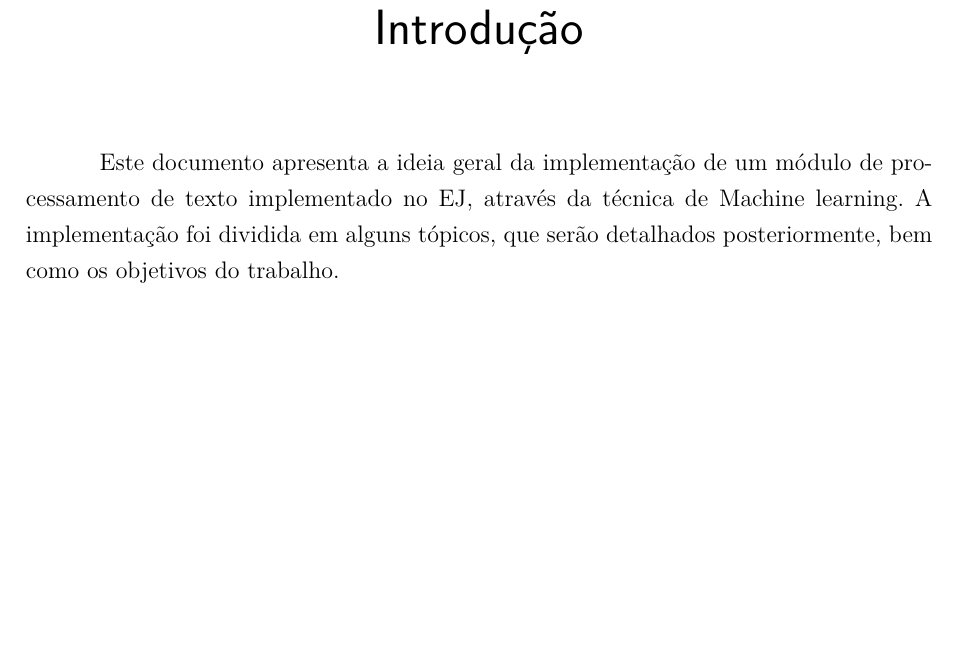
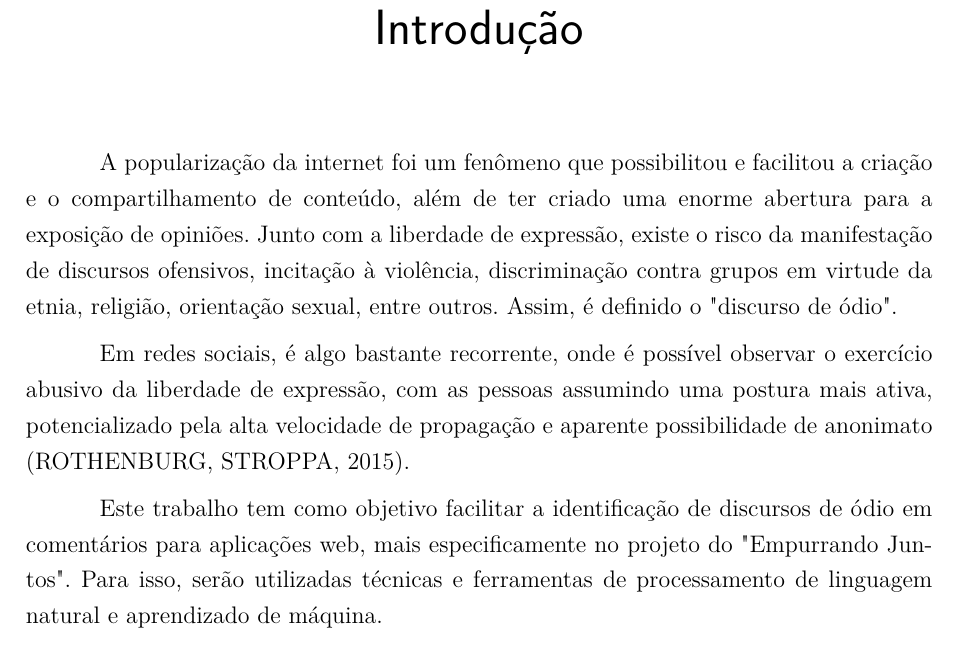
Before and after one commit to lucashm/tcc-1, a LaTeX thesis (artigo/tcc.tex, which reads artigo/editaveis/introducao.tex): part of page 29 of 59, cut so that both start at the same text, the shorter picture padded with empty space. Compiled offline with pdfLaTeX.

Commit message:
Updating Intro

```diff
--- a/artigo/editaveis/introducao.tex
+++ b/artigo/editaveis/introducao.tex
@@ -1,4 +1,12 @@
 \chapter*[Introdução]{Introdução}
 \addcontentsline{toc}{chapter}{Introdução}
 
-Este documento apresenta a ideia geral da implementação de um módulo de processamento de texto implementado no EJ, através da técnica de Machine learning. A implementação foi dividida em alguns tópicos, que serão detalhados posteriormente, bem como os objetivos do trabalho.
+A popularização da internet foi um fenômeno que possibilitou e facilitou a criação e o compartilhamento de conteúdo, além de ter criado uma enorme abertura para a exposição de opiniões. Junto com a liberdade de expressão, existe o risco da manifestação de discursos ofensivos, incitação à violência, discriminação contra grupos em virtude da etnia, religião, orientação sexual, entre outros. Assim, é definido o "discurso de ódio".
+
+Em redes sociais, é algo bastante recorrente, onde é possível observar o exercício abusivo da liberdade de expressão, com as pessoas assumindo uma postura mais ativa, potencializado pela alta velocidade de propagação e aparente possibilidade de anonimato (ROTHENBURG, STROPPA, 2015).
+
+\begin{comment}
+## TODO Formatar a referência acima http://coral.ufsm.br/congressodireito/anais/2015/6-21.pdf
+\end{comment}
+
+Este trabalho tem como objetivo facilitar a identificação de discursos de ódio em comentários para aplicações web, mais especificamente no projeto do "Empurrando Juntos". Para isso, serão utilizadas técnicas e ferramentas de processamento de linguagem natural e aprendizado de máquina.
--- a/artigo/tcc.tex
+++ b/artigo/tcc.tex
@@ -1,6 +1,7 @@
 \input{fixos/pacotes}
 \input{fixos/comandos}
 \usepackage{fixos/customizacoes}
+\usepackage{comment}
 
 \input{editaveis/informacoes}
 \input{fixos/informacoes}
```
